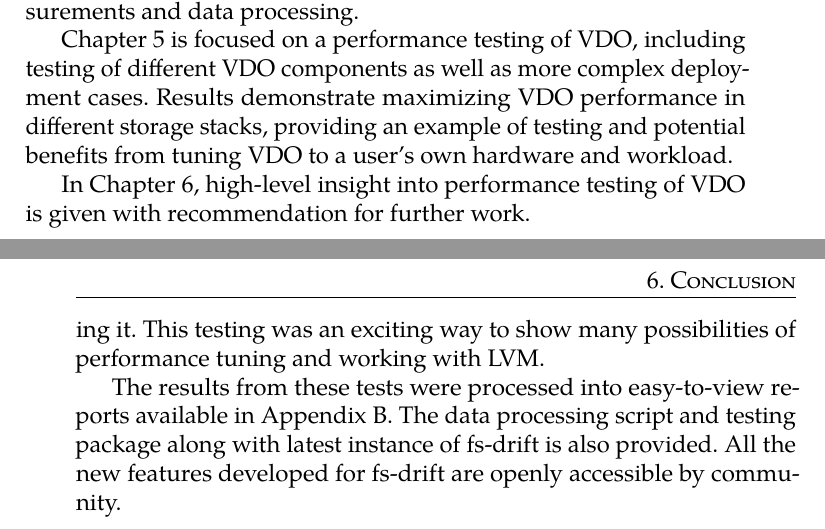
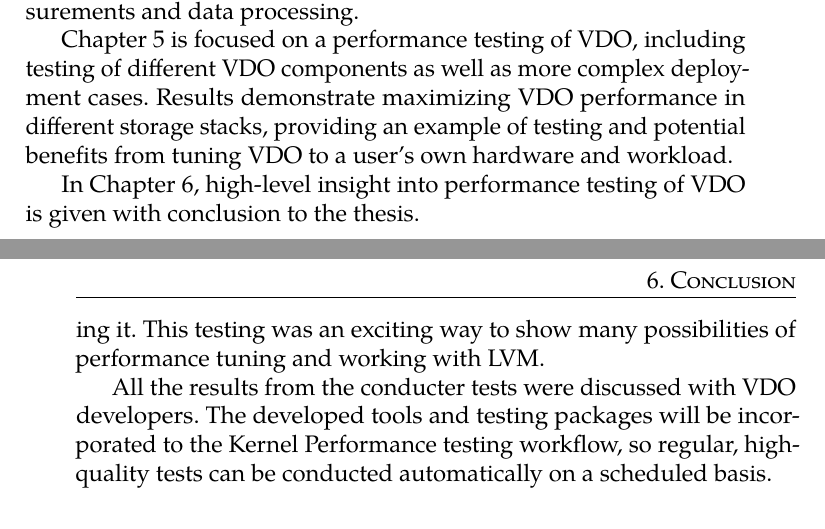
Before and after one commit to spetrovi/diploma_thesis, a LaTeX thesis (text/thesis.tex): two parts of pages 18 and 69 of 77, joined at a grey line, cut so that both start at the same text. Compiled offline with pdfLaTeX.

Commit message:
Abstract
Signed-off-by: Samuel Petrovic <spetrovi@redhat.com>

```diff
--- a/text/thesis.tex
+++ b/text/thesis.tex
@@ -60,7 +60,8 @@
 assignment = {}
 }
 \thesislong{abstract}{
-Abstrakt sa pise nakoniec
+The purpose of this thesis is to lay foundation in VDO performance testing. Theoretical overview of VDO and it's components is presented with special emphasis on performance related structures. Opens source benchmark fs-drift was augmented with many features making it possible to test a block layer, specifically a VDO driver. Automated testing package and data processing tools were implemented to gather and process results from performance testing. Finally, many tests were conducted exploring performance of VDO while offering recommendation for VDO usage and performance testing.
+
 }
 \thesislong{thanks}{
 I would like to express my deepest gratitude to Tea Dorminy for excellent and constant aid he provided during the time of writing this thesis.
@@ -167,7 +168,7 @@
 
 Chapter~\ref{testing} is focused on a performance testing of VDO, including testing of different VDO components as well as more complex deployment cases. Results demonstrate maximizing VDO performance in different storage stacks, providing an example of testing and potential benefits from tuning VDO to a user's own hardware and workload.
 
-In Chapter~\ref{conclusion}, high-level insight into performance testing of VDO is given with recommendation for further work.
+In Chapter~\ref{conclusion}, high-level insight into performance testing of VDO is given with conclusion to the thesis.
 
 \chapter{Virtual Data Optimiser}
 \label{VDO}
@@ -1201,7 +1202,7 @@
 
 Last set of tests demonstrates advanced method of VDO performance tuning. In case a user will identify a journaling mechanism as bottleneck of VDO performance, possible remedy was introduced and explained along with example of exact commands for achieving it. This testing was an exciting way to show many possibilities of performance tuning and working with LVM.
 
-The results from these tests were processed into easy-to-view reports available in Appendix~\ref{virtual}. The data processing script and testing package along with latest instance of fs-drift is also provided. All the new features developed for fs-drift are openly accessible by community.
+All the results from the conducter tests were discussed with VDO developers. The developed tools and testing packages will be incorporated to the Kernel Performance testing workflow, so regular, high-quality tests can be conducted automatically on a scheduled basis.
 
 
 
```
Also changed, not shown: text/thesis.bbl, text/thesis.pdf, text/thesis.tex (2 more changed lines), 4 other files.
